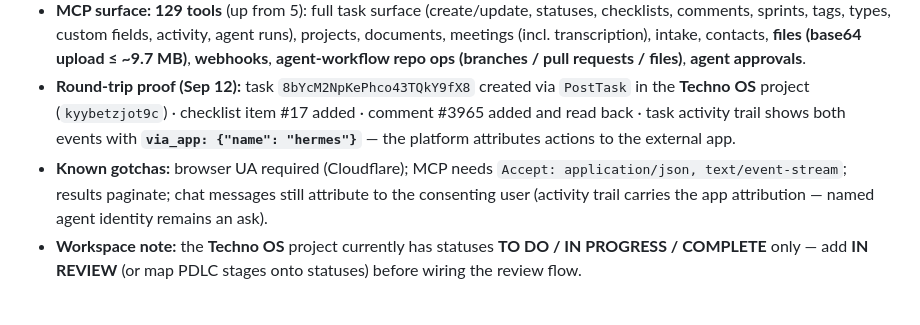
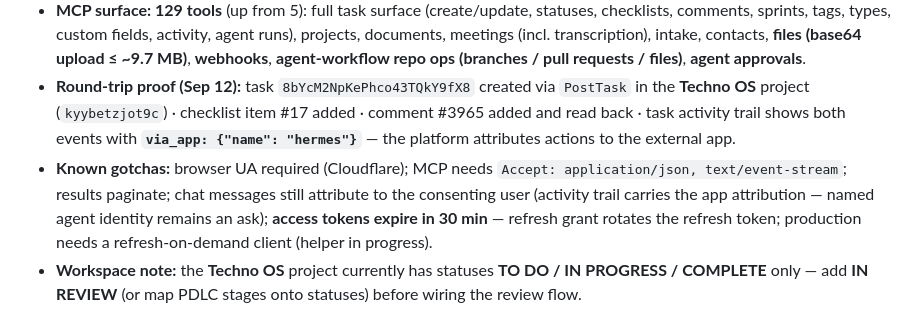
Before and after one commit to technodotventures/techno-factory, a Markdown page: docs/coffee-integration.md, the part around the change. Rendered like a GitHub page.

Commit message:
board: IN REVIEW live (PDLC mapping complete); first real card created (MCP token helper); token-refresh finding documented

```diff
--- a/docs/coffee-integration.md
+++ b/docs/coffee-integration.md
@@ -10,7 +10,7 @@
 - **Granted scopes — full set:** `coffeeConnect.workspace.all` · `.meeting.all` · `.booking.all` · `.room.all` · `.service.all` · `.sharing.all` · `.templateAvailability.all` · `.user.all` · `.approval.all` + `messenger:read` `messenger:write`.
 - **MCP surface: 129 tools** (up from 5): full task surface (create/update, statuses, checklists, comments, sprints, tags, types, custom fields, activity, agent runs), projects, documents, meetings (incl. transcription), intake, contacts, **files (base64 upload ≤ ~9.7 MB)**, **webhooks**, **agent-workflow repo ops (branches / pull requests / files)**, **agent approvals**.
 - **Round-trip proof (Sep 12):** task `8bYcM2NpKePhco43TQkY9fX8` created via `PostTask` in the **Techno OS** project (`kyybetzjot9c`) · checklist item #17 added · comment #3965 added and read back · task activity trail shows both events with **`via_app: {"name": "hermes"}`** — the platform attributes actions to the external app.
-- **Known gotchas:** browser UA required (Cloudflare); MCP needs `Accept: application/json, text/event-stream`; results paginate; chat messages still attribute to the consenting user (activity trail carries the app attribution — named agent identity remains an ask).
+- **Known gotchas:** browser UA required (Cloudflare); MCP needs `Accept: application/json, text/event-stream`; results paginate; chat messages still attribute to the consenting user (activity trail carries the app attribution — named agent identity remains an ask); **access tokens expire in 30 min** — refresh grant rotates the refresh token; production needs a refresh-on-demand client (helper in progress).
 - **Workspace note:** the **Techno OS** project currently has statuses **TO DO / IN PROGRESS / COMPLETE** only — add **IN REVIEW** (or map PDLC stages onto statuses) before wiring the review flow.
 
 ## 1b. Strategic posture — native-first, external-capable (founder-confirmed, Sep 2026)
```
Also changed, not shown: docs/pdlc.md (+1 -1 lines), docs/techno-os.md (+3 -4 lines).
